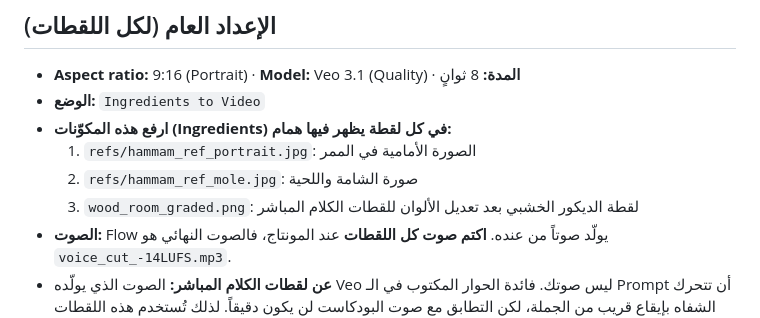
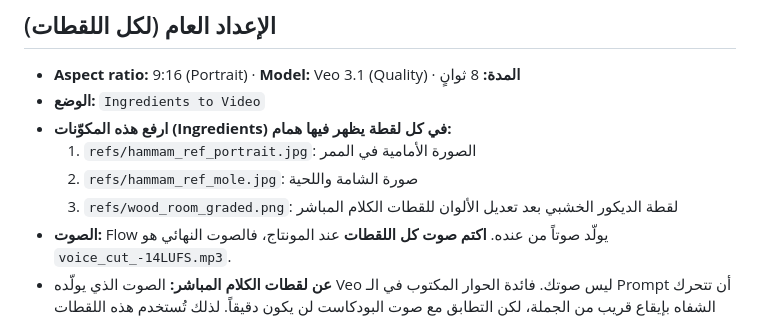
Before and after one commit to Caesar3333/forsati, a Markdown page: docs/ma-la-yuqal/GOOGLE_FLOW_SHOTS.md, the part around the change. Drawn GitHub-style.

Commit message:
Fix reference path in Flow shot list
Co-Authored-By: Claude Opus 5.5 <noreply@anthropic.com>
Claude-Session: https://claude.ai/code/session_01HKAZfmZXMQf8gbPLUVmQ6w

```diff
--- a/docs/ma-la-yuqal/GOOGLE_FLOW_SHOTS.md
+++ b/docs/ma-la-yuqal/GOOGLE_FLOW_SHOTS.md
@@ -6,7 +6,7 @@
 - **ارفع هذه المكوّنات (Ingredients) في كل لقطة يظهر فيها همام:**
   1. `refs/hammam_ref_portrait.jpg`: الصورة الأمامية في الممر
   2. `refs/hammam_ref_mole.jpg`: صورة الشامة واللحية
-  3. `wood_room_graded.png`: لقطة الديكور الخشبي بعد تعديل الألوان للقطات الكلام المباشر
+  3. `refs/wood_room_graded.png`: لقطة الديكور الخشبي بعد تعديل الألوان للقطات الكلام المباشر
 - **الصوت:** Flow يولّد صوتاً من عنده. **اكتم صوت كل اللقطات** عند المونتاج، فالصوت النهائي هو `voice_cut_-14LUFS.mp3`.
 - **عن لقطات الكلام المباشر:** الصوت الذي يولّده Veo ليس صوتك. فائدة الحوار المكتوب في الـ Prompt أن تتحرك الشفاه بإيقاع قريب من الجملة، لكن التطابق مع صوت البودكاست لن يكون دقيقاً. لذلك تُستخدم هذه اللقطات قصيرة، أو مع قطع إلى لقطة أخرى.
 - **ثبّت هذه الجملة في آخر كل Prompt:**
```
